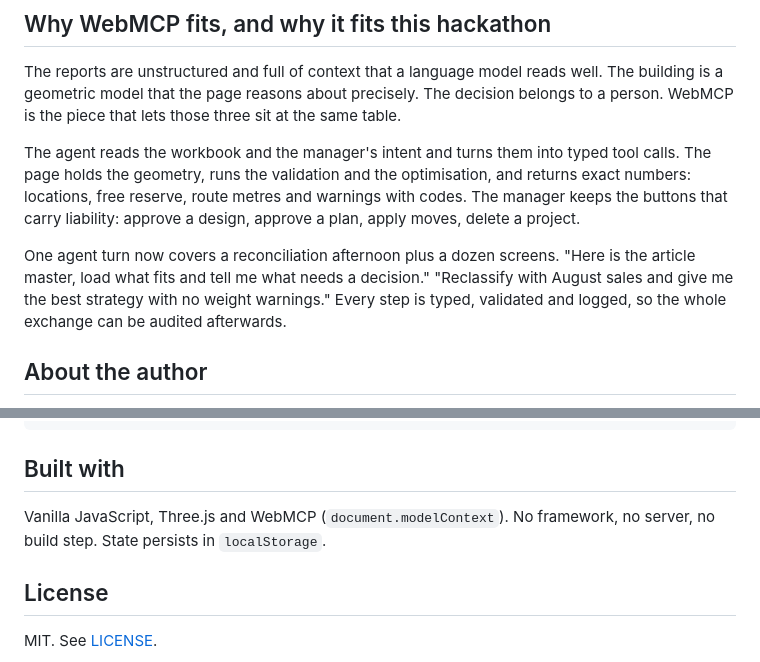
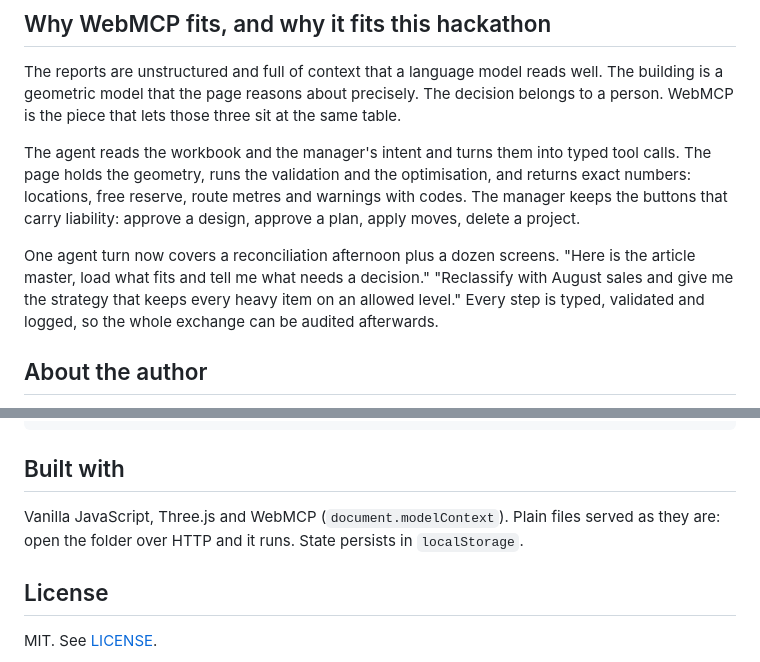
Before and after one commit to Prueba1011/spacio, a Markdown page: README.md, 2 parts joined by grey strips. Drawn GitHub-style.

```diff
--- a/README.md
+++ b/README.md
@@ -51,7 +51,7 @@ The reports are unstructured and full of context that a language model reads wel
 
 The agent reads the workbook and the manager's intent and turns them into typed tool calls. The page holds the geometry, runs the validation and the optimisation, and returns exact numbers: locations, free reserve, route metres and warnings with codes. The manager keeps the buttons that carry liability: approve a design, approve a plan, apply moves, delete a project.
 
-One agent turn now covers a reconciliation afternoon plus a dozen screens. "Here is the article master, load what fits and tell me what needs a decision." "Reclassify with August sales and give me the best strategy with no weight warnings." Every step is typed, validated and logged, so the whole exchange can be audited afterwards.
+One agent turn now covers a reconciliation afternoon plus a dozen screens. "Here is the article master, load what fits and tell me what needs a decision." "Reclassify with August sales and give me the strategy that keeps every heavy item on an allowed level." Every step is typed, validated and logged, so the whole exchange can be audited afterwards.
 
 ## About the author
 
@@ -135,7 +135,7 @@ css/, assets/, vendor/   Styles, logo and sample workbooks, Three.js
 
 ## Built with
 
-Vanilla JavaScript, Three.js and WebMCP (`document.modelContext`). No framework, no server, no build step. State persists in `localStorage`.
+Vanilla JavaScript, Three.js and WebMCP (`document.modelContext`). Plain files served as they are: open the folder over HTTP and it runs. State persists in `localStorage`.
 
 ## License
 
```
Also changed, not shown: other parts of README.md (+10 -10 lines).
